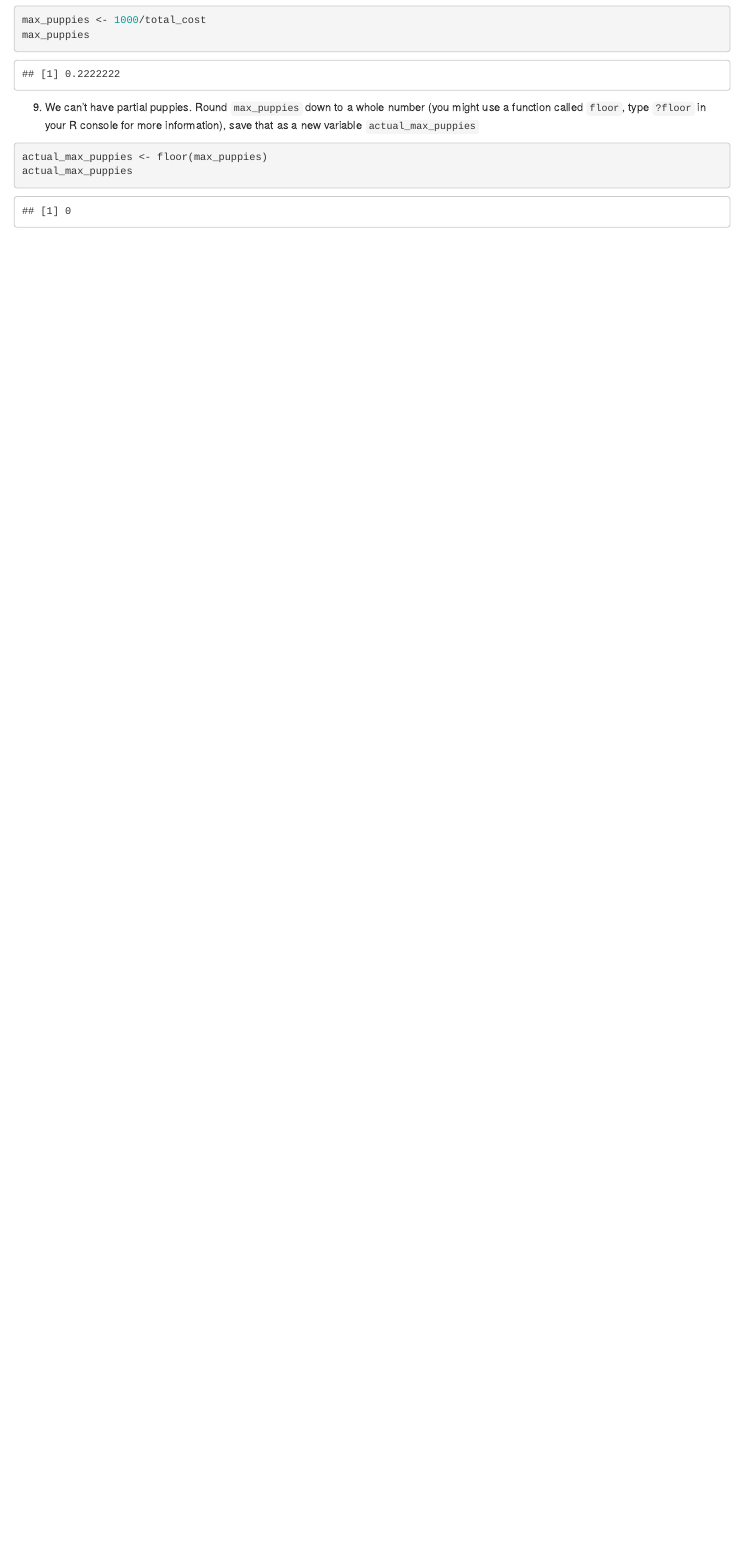
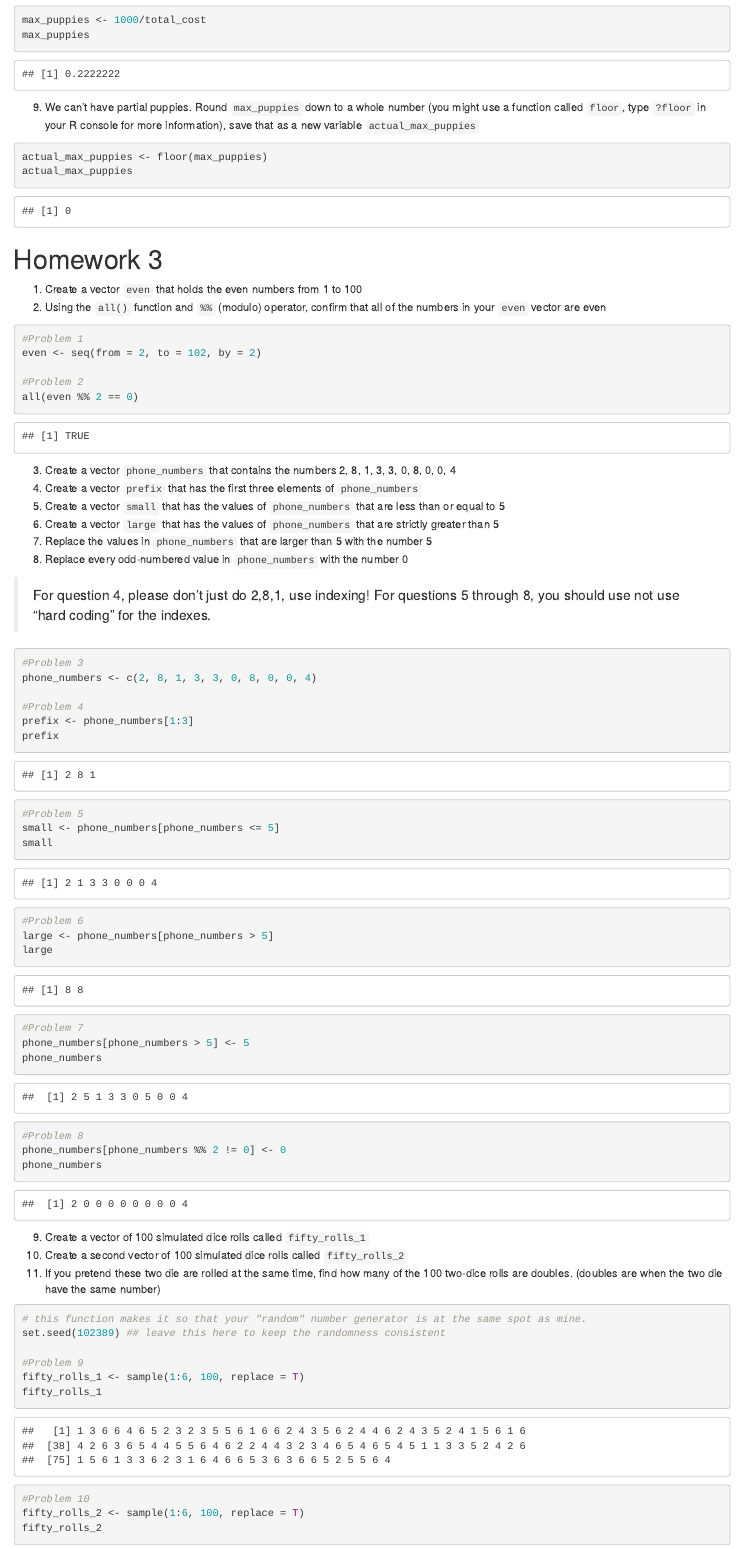
Before and after one commit to elizabethbekele/HWS1, an R Markdown document (Exam 1 Homeworks.rmd): the page in a window 1100 px wide, from 1290 px down. Rendered offline with R 4.5, knitr and Pandoc, with nearby package versions.

Commit message:
homework 3 added

````diff
--- a/Exam 1 Homeworks.rmd
+++ b/Exam 1 Homeworks.rmd
@@ -65,3 +65,66 @@ max_puppies
 actual_max_puppies <- floor(max_puppies)
 actual_max_puppies
 ```
+
+
+# Homework 3
+1. Create a vector `even` that holds the even numbers from 1 to 100
+2.  Using the `all()` function and `%%` (modulo) operator, confirm that all of the numbers in your `even` vector are even
+```{r}
+#Problem 1
+even <- seq(from = 2, to = 102, by = 2)
+
+#Problem 2
+all(even %% 2 == 0)
+```
+
+
+3. Create a vector `phone_numbers` that contains the numbers 2, 8, 1, 3, 3, 0, 8, 0, 0, 4
+4.  Create a vector `prefix` that has the first three elements of `phone_numbers`
+5. Create a vector `small` that has the values of `phone_numbers` that are less than or equal to 5
+6. Create a vector `large` that has the values of `phone_numbers` that are strictly greater than 5
+7. Replace the values in `phone_numbers` that are larger than 5 with the number 5
+8.  Replace every odd-numbered value in `phone_numbers` with the number 0
+
+> For question 4, please don't just do 2,8,1, use indexing! For questions 5 through 8, you should use not use "hard coding" for the indexes.
+
+```{r}
+#Problem 3
+phone_numbers <- c(2, 8, 1, 3, 3, 0, 8, 0, 0, 4)
+
+#Problem 4
+prefix <- phone_numbers[1:3]
+prefix
+
+#Problem 5
+small <- phone_numbers[phone_numbers <= 5]
+small
+
+#Problem 6
+large <- phone_numbers[phone_numbers > 5]
+large
+
+#Problem 7
+phone_numbers[phone_numbers > 5] <- 5
+phone_numbers
+
+#Problem 8
+phone_numbers[phone_numbers %% 2 != 0] <- 0
+phone_numbers
+```
+
+9. Create a vector of 100 simulated dice rolls called `fifty_rolls_1`
+10. Create a second vector of 100 simulated dice rolls called `fifty_rolls_2`
+11. If you pretend these two die are rolled at the same time, find how many of the 100 two-dice rolls are doubles. (doubles are when the two die have the same number)
+
+```{r}
+# this function makes it so that your "random" number generator is at the same spot as mine.
+set.seed(102389) ## leave this here to keep the randomness consistent
+
+#Problem 9
+fifty_rolls_1 <- sample(1:6, 100, replace = T)
+fifty_rolls_1
+
+#Problem 10
+fifty_rolls_2 <- sample(1:6, 100, replace = T)
+fifty_rolls_2
````
Also changed, not shown: Exam-1-Homeworks.html, Exam 1 Homeworks.rmd (20 more changed lines).
